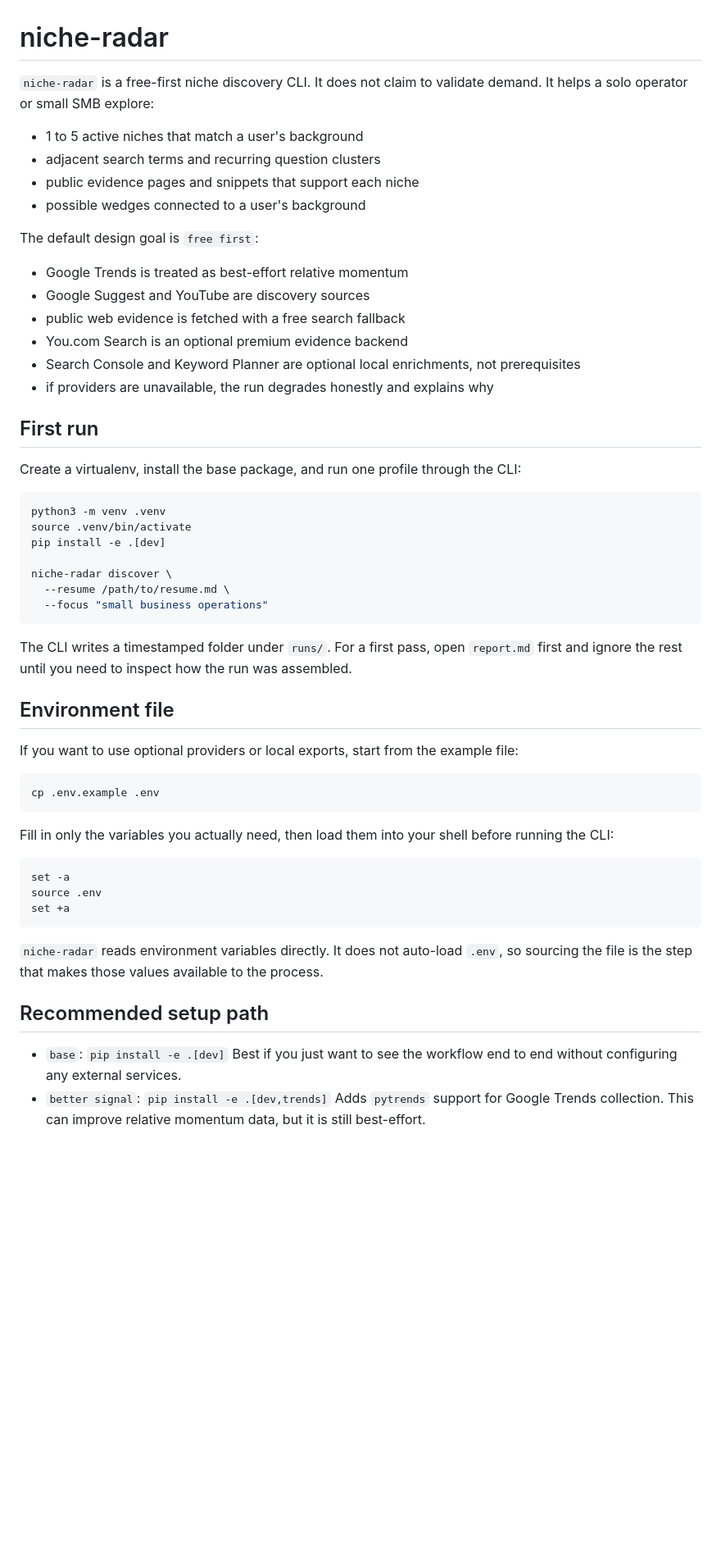
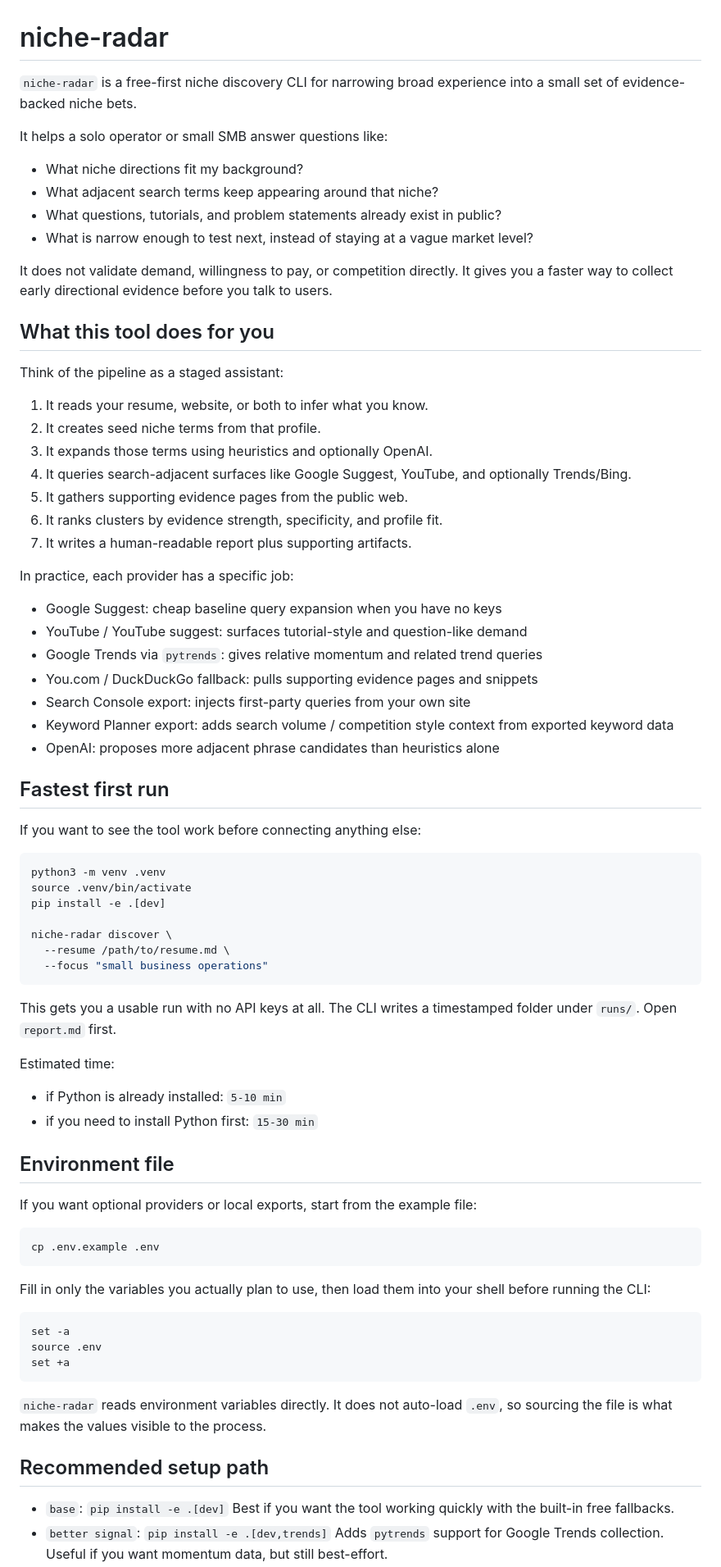
Before and after one commit to Esturban/niche-radar, a Markdown page: README.md, the part around one of its changes. Shown at 82% size. Drawn GitHub-style; blank space fills up the shorter version.

````diff
--- a/README.md
+++ b/README.md
@@ -1,24 +1,41 @@
 # niche-radar
 
-`niche-radar` is a free-first niche discovery CLI. It does not claim to validate demand. It helps a solo operator or small SMB explore:
+`niche-radar` is a free-first niche discovery CLI for narrowing broad experience into a small set of evidence-backed niche bets.
 
-- 1 to 5 active niches that match a user's background
-- adjacent search terms and recurring question clusters
-- public evidence pages and snippets that support each niche
-- possible wedges connected to a user's background
+It helps a solo operator or small SMB answer questions like:
 
-The default design goal is `free first`:
+- What niche directions fit my background?
+- What adjacent search terms keep appearing around that niche?
+- What questions, tutorials, and problem statements already exist in public?
+- What is narrow enough to test next, instead of staying at a vague market level?
 
-- Google Trends is treated as best-effort relative momentum
-- Google Suggest and YouTube are discovery sources
-- public web evidence is fetched with a free search fallback
-- You.com Search is an optional premium evidence backend
-- Search Console and Keyword Planner are optional local enrichments, not prerequisites
-- if providers are unavailable, the run degrades honestly and explains why
+It does not validate demand, willingness to pay, or competition directly. It gives you a faster way to collect early directional evidence before you talk to users.
 
-## First run
+## What this tool does for you
 
-Create a virtualenv, install the base package, and run one profile through the CLI:
+Think of the pipeline as a staged assistant:
+
+1. It reads your resume, website, or both to infer what you know.
+2. It creates seed niche terms from that profile.
+3. It expands those terms using heuristics and optionally OpenAI.
+4. It queries search-adjacent surfaces like Google Suggest, YouTube, and optionally Trends/Bing.
+5. It gathers supporting evidence pages from the public web.
+6. It ranks clusters by evidence strength, specificity, and profile fit.
+7. It writes a human-readable report plus supporting artifacts.
+
+In practice, each provider has a specific job:
+
+- Google Suggest: cheap baseline query expansion when you have no keys
+- YouTube / YouTube suggest: surfaces tutorial-style and question-like demand
+- Google Trends via `pytrends`: gives relative momentum and related trend queries
+- You.com / DuckDuckGo fallback: pulls supporting evidence pages and snippets
+- Search Console export: injects first-party queries from your own site
+- Keyword Planner export: adds search volume / competition style context from exported keyword data
+- OpenAI: proposes more adjacent phrase candidates than heuristics alone
+
+## Fastest first run
+
+If you want to see the tool work before connecting anything else:
 
 ```bash
 python3 -m venv .venv
@@ -30,17 +47,22 @@ niche-radar discover \
   --focus "small business operations"
 ```
 
-The CLI writes a timestamped folder under `runs/`. For a first pass, open `report.md` first and ignore the rest until you need to inspect how the run was assembled.
+This gets you a usable run with no API keys at all. The CLI writes a timestamped folder under `runs/`. Open `report.md` first.
+
+Estimated time:
+
+- if Python is already installed: `5-10 min`
+- if you need to install Python first: `15-30 min`
 
 ## Environment file
 
-If you want to use optional providers or local exports, start from the example file:
+If you want optional providers or local exports, start from the example file:
 
 ```bash
 cp .env.example .env
 ```
 
-Fill in only the variables you actually need, then load them into your shell before running the CLI:
+Fill in only the variables you actually plan to use, then load them into your shell before running the CLI:
 
 ```bash
 set -a
@@ -48,12 +70,12 @@ source .env
 set +a
 ```
 
-`niche-radar` reads environment variables directly. It does not auto-load `.env`, so sourcing the file is the step that makes those values available to the process.
+`niche-radar` reads environment variables directly. It does not auto-load `.env`, so sourcing the file is what makes the values visible to the process.
 
 ## Recommended setup path
 
 - `base`: `pip install -e .[dev]`
-  Best if you just want to see the workflow end to end without configuring any external services.
+  Best if you want the tool working quickly with the built-in free fallbacks.
 - `better signal`: `pip install -e .[dev,trends]`
-  Adds `pytrends` support for Google Trends collection. This can improve relative momentum data, but it is still best-effort.
+  Adds `pytrends` support for Google Trends collection. Useful if you want momentum data, but still best-effort.
 - `optional expansion`: `pip install -e .[dev,llm]`
````
Also changed, not shown: other parts of README.md (+85 -27 lines).
